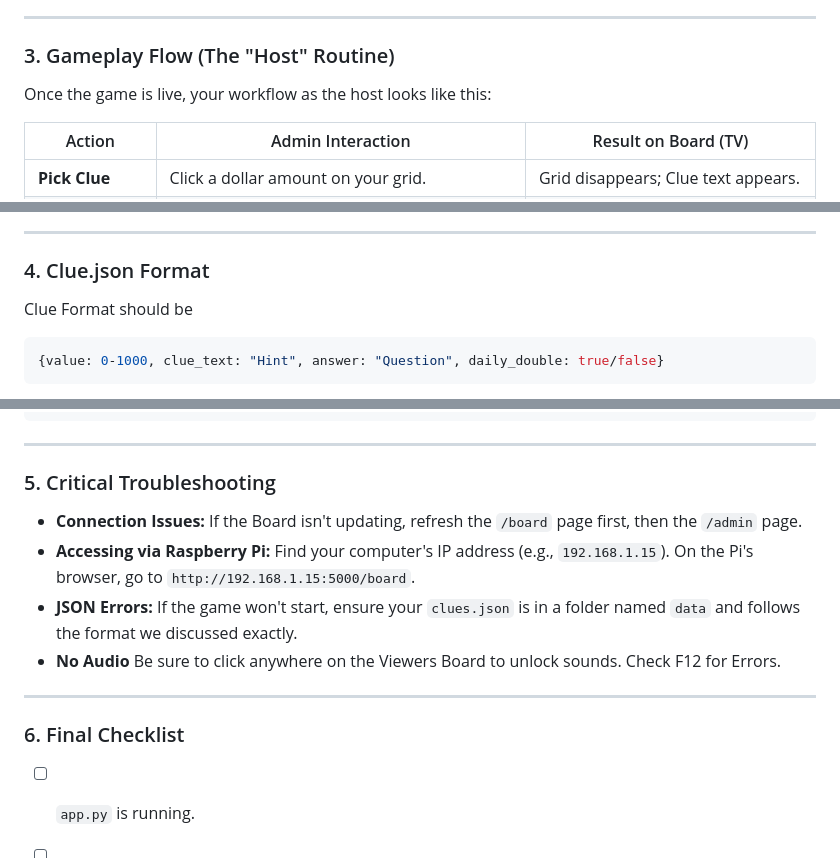
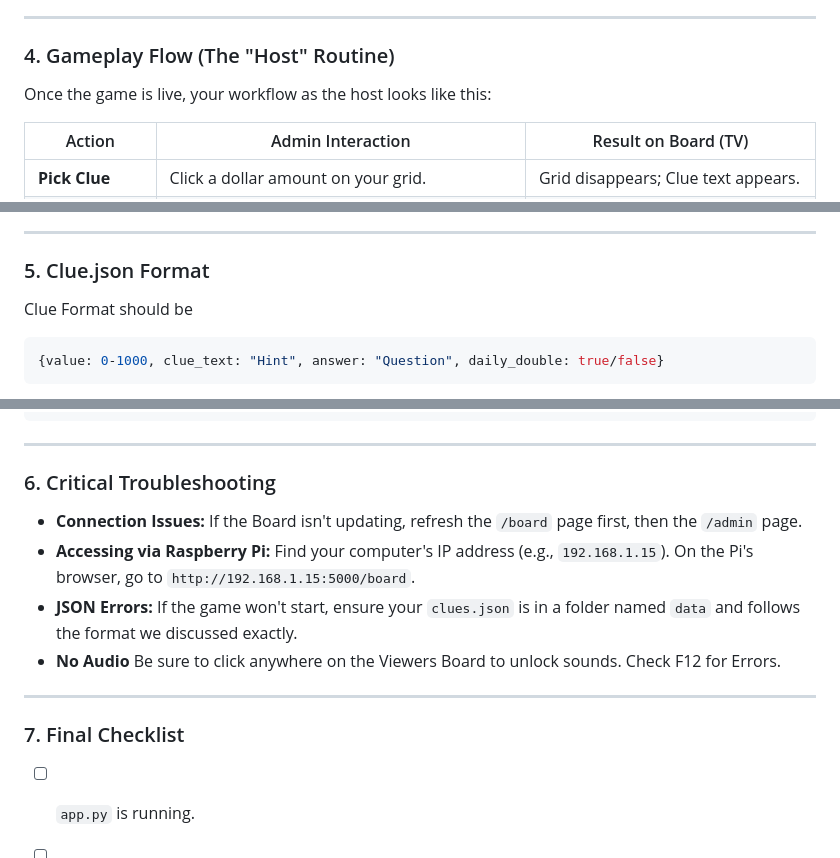
Before and after one commit to ATr0jan/BSidesSD-Hacker-Jeopardy, a Markdown page: readme.md, 3 parts joined by grey strips. GitHub-like rendering.

Commit message:
Fixed Numbering

````diff
--- a/readme.md
+++ b/readme.md
@@ -39,7 +39,7 @@ The Lobby will automatically redirect you to `http://localhost:5000/admin`. Keep
 
 ---
 
-### 3. Gameplay Flow (The "Host" Routine)
+### 4. Gameplay Flow (The "Host" Routine)
 
 Once the game is live, your workflow as the host looks like this:
 
@@ -59,7 +59,7 @@ Once the game is live, your workflow as the host looks like this:
 
 ---
 
-### 4. Clue.json Format
+### 5. Clue.json Format
 
 Clue Format should be
 ```json
@@ -94,7 +94,7 @@ The game expects a specific structure for rounds, final jeopardy, and tie breake
 
 ---
 
-### 5. Critical Troubleshooting
+### 6. Critical Troubleshooting
 
 * **Connection Issues:** If the Board isn't updating, refresh the `/board` page first, then the `/admin` page.
 * **Accessing via Raspberry Pi:** Find your computer's IP address (e.g., `192.168.1.15`). On the Pi's browser, go to `http://192.168.1.15:5000/board`.
@@ -103,7 +103,7 @@ The game expects a specific structure for rounds, final jeopardy, and tie breake
 
 ---
 
-### 6. Final Checklist
+### 7. Final Checklist
 
 * [ ] `app.py` is running.
 * [ ] `clues.json` has at least 6 categories for a full board.
````
